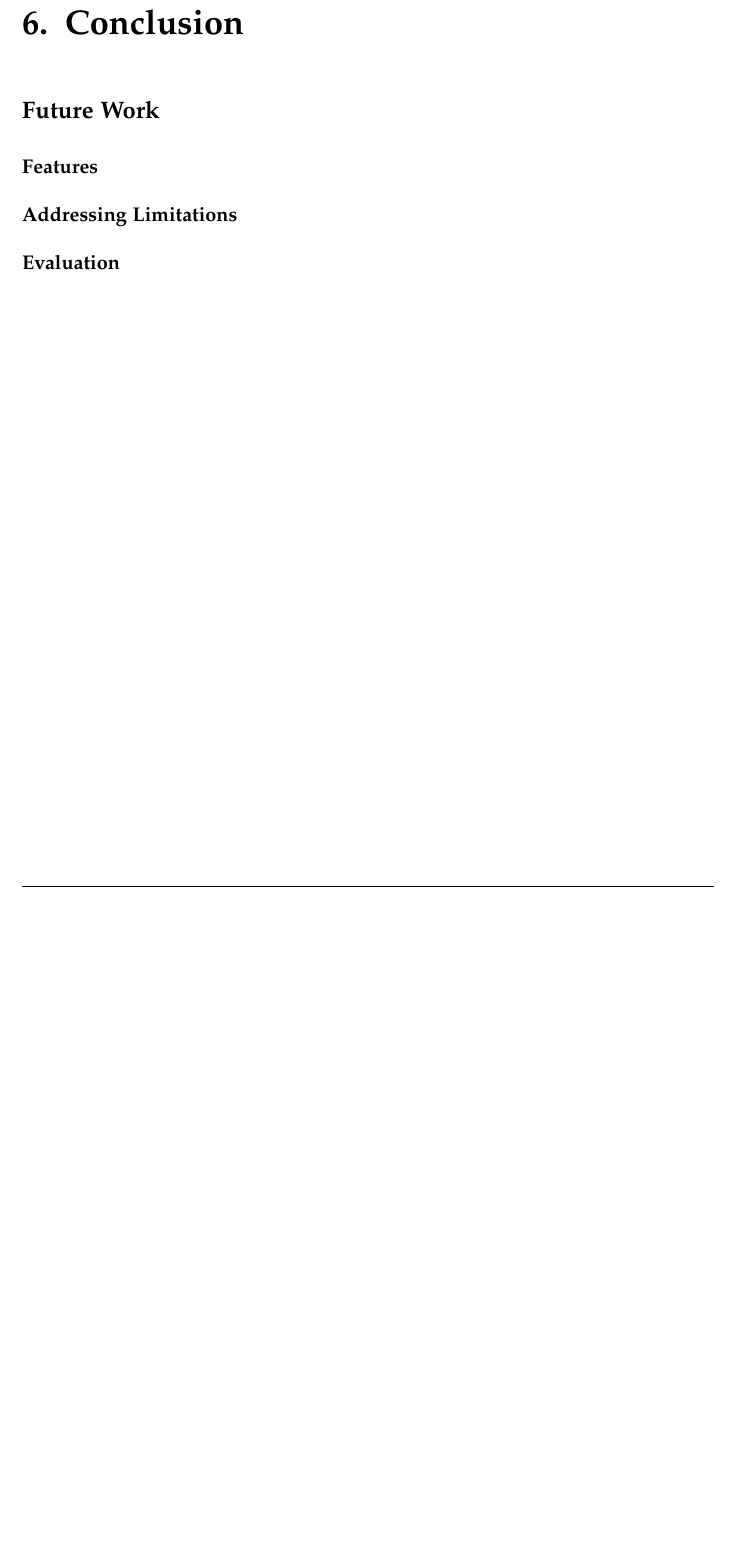
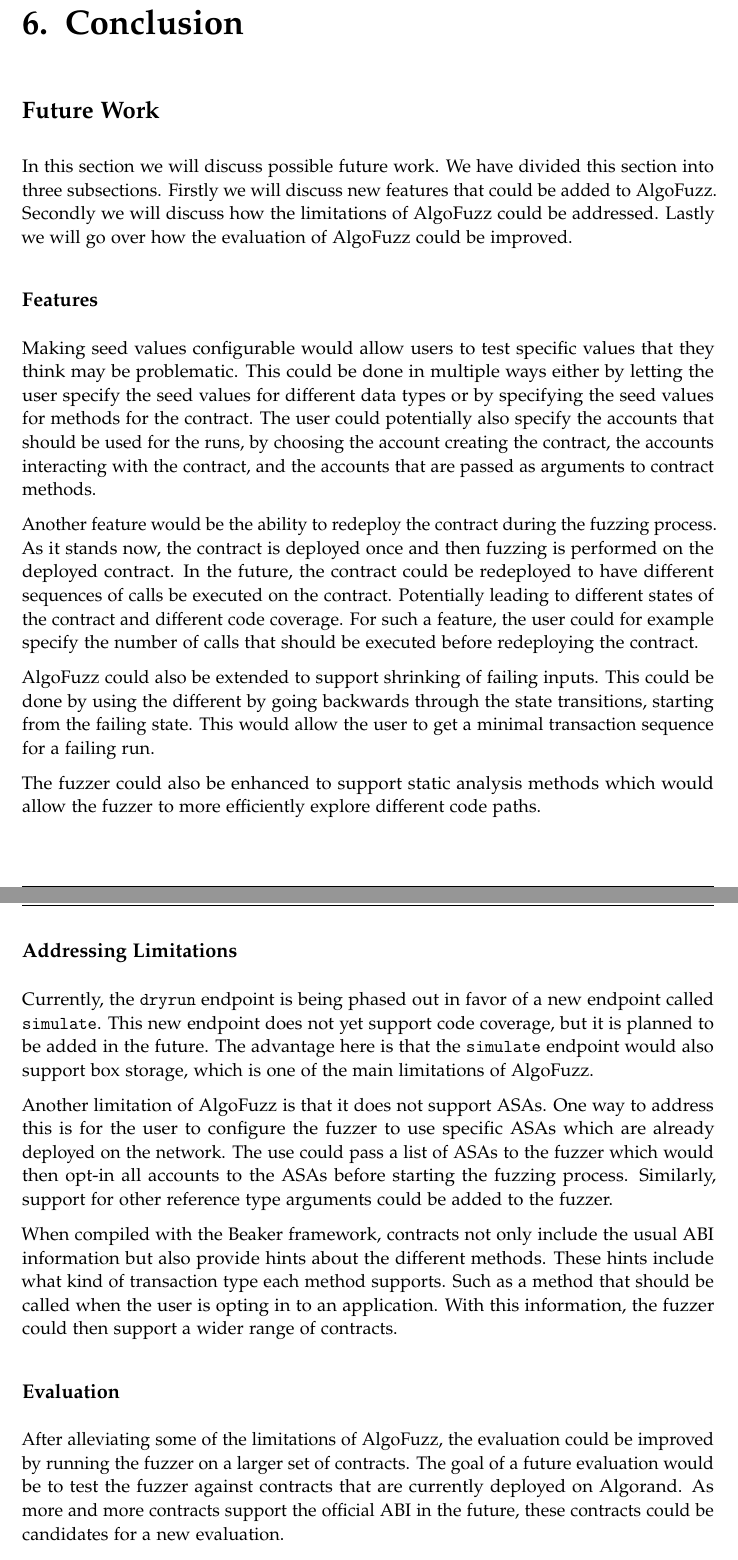
Before and after one commit to denispaluca/msc-thesis, a LaTeX thesis (main.tex, which reads chapters/06_conclusion.tex): part of page 53 of 67 before the commit and two parts of pages 53 and 54 of 68 after it, the two joined at a grey line, cut so that both start at the same text, the shorter picture padded with empty space. Compiled offline with pdfLaTeX.

Commit message:
Add conclusion future work

```diff
--- a/chapters/06_conclusion.tex
+++ b/chapters/06_conclusion.tex
@@ -4,9 +4,49 @@
 \chapter{Conclusion}\label{chapter:conclusion}
 
 \section*{Future Work}
+In this section we will discuss possible future work.
+We have divided this section into three subsections.
+Firstly we will discuss new features that could be added to AlgoFuzz.
+Secondly we will discuss how the limitations of AlgoFuzz could be addressed.
+Lastly we will go over how the evaluation of AlgoFuzz could be improved.
 
 \subsection*{Features}
+Making seed values configurable would allow users to test specific values that they think may be problematic.
+This could be done in multiple ways either by letting the user specify the seed values for different data types or by specifying the seed values for methods for the contract.
+The user could potentially also specify the accounts that should be used for the runs, by choosing the account creating the contract, the accounts interacting with the contract, and the accounts that are passed as arguments to contract methods.
+
+Another feature would be the ability to redeploy the contract during the fuzzing process.
+As it stands now, the contract is deployed once and then fuzzing is performed on the deployed contract.
+In the future, the contract could be redeployed to have different sequences of calls be executed on the contract.
+Potentially leading to different states of the contract and different code coverage.
+For such a feature, the user could for example specify the number of calls that should be executed before redeploying the contract.
+
+AlgoFuzz could also be extended to support shrinking of failing inputs.
+This could be done by using the different by going backwards through the state transitions, starting from the failing state.
+This would allow the user to get a minimal transaction sequence for a failing run.
+
+The fuzzer could also be enhanced to support static analysis methods which would allow the fuzzer to more efficiently explore different code paths.
 
 \subsection*{Addressing Limitations}
+Currently, the \texttt{dryrun} endpoint is being phased out in favor of a new endpoint called \texttt{simulate}.
+This new endpoint does not yet support code coverage, but it is planned to be added in the future.
+The advantage here is that the \texttt{simulate} endpoint would also support box storage, which is one of the main limitations of AlgoFuzz.
+
+Another limitation of AlgoFuzz is that it does not support \acp{ASA}.
+One way to address this is for the user to configure the fuzzer to use specific \acp{ASA} which are already deployed on the network.
+The use could pass a list of \acp{ASA} to the fuzzer which would then opt-in all accounts to the \acp{ASA} before starting the fuzzing process.
+Similarly, support for other reference type arguments could be added to the fuzzer.
+
+
+When compiled with the Beaker framework, contracts not only include the usual \ac{ABI} information but also provide hints about the different methods.
+These hints include what kind of transaction type each method supports.
+Such as a method that should be called when the user is opting in to an application.
+With this information, the fuzzer could then support a wider range of contracts.
 
 \subsection*{Evaluation}
+After alleviating some of the limitations of AlgoFuzz, the evaluation could be improved by running the fuzzer on a larger set of contracts.
+The goal of a future evaluation would be to test the fuzzer against contracts that are currently deployed on Algorand.
+As more and more contracts support the official \ac{ABI} in the future, these contracts could be candidates for a new evaluation.
+
+Another alternative to the current evaluation would be to find a set of contracts with know bugs.
+Then, carefully write property tests and fuzz the contracts to see if these properties would be violated.
```
Also changed, not shown: bibliography.bib (+7 -0 lines).
